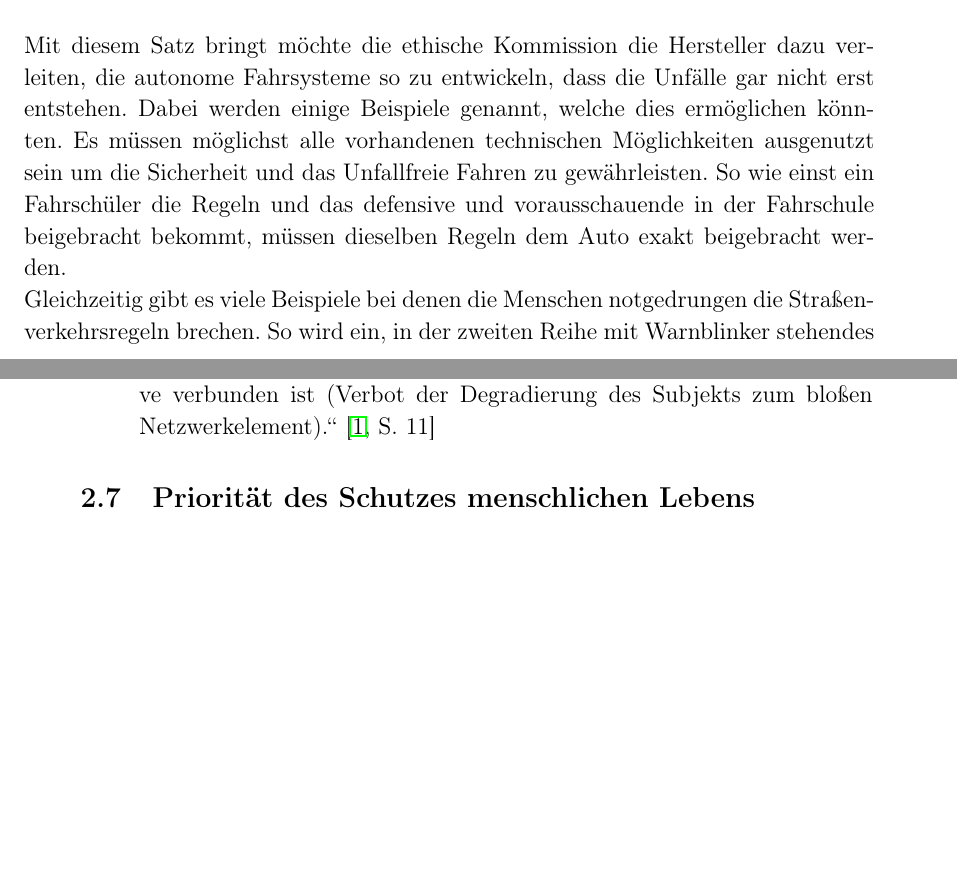
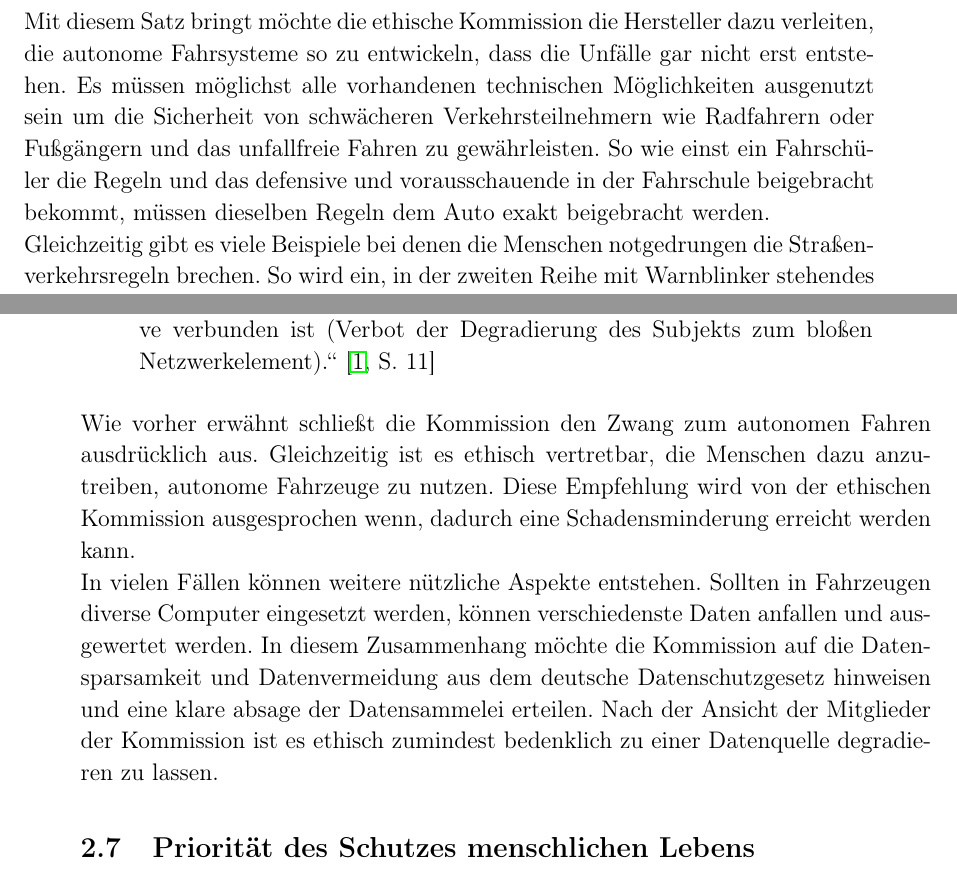
Before and after one commit to big-eppo/seminar1902, a LaTeX document (EthischeFragenBeimAutomatisiertenFahren.tex): two parts of pages 7 and 8 of 15 before the commit and two parts of pages 7 and 8 of 17 after it, joined at a grey line, cut so that both start at the same text, the shorter picture padded with empty space. Compiled offline with pdfLaTeX.

Commit message:
Update EthischeFragenBeimAutomatisiertenFahren.tex
2.6 Entwurf

```diff
--- a/EthischeFragenBeimAutomatisiertenFahren.tex
+++ b/EthischeFragenBeimAutomatisiertenFahren.tex
@@ -116,9 +116,10 @@ werden. Die erhebliche Steigerung der Verkehrssicherheit ist Entwicklungs- und R
 Auslegung und Programmierung der Fahrzeuge zu defensivem und vorausschauendem, schwächere Verkehrsteilnehmer (\glqq Vulnerable Road
 Users\grqq) schonendem Fahren.\grqq\mbox{~\cite[S. 10]{ek}}
 \end{quote}
-Mit diesem Satz bringt möchte die ethische Kommission die Hersteller dazu verleiten, die autonome Fahrsysteme so zu entwickeln, dass die Unfälle gar nicht erst entstehen. Dabei werden einige Beispiele genannt, welche dies ermöglichen könnten. Es müssen möglichst alle vorhandenen technischen Möglichkeiten ausgenutzt sein um die Sicherheit und das Unfallfreie Fahren zu gewährleisten. So wie einst ein Fahrschüler die Regeln und das defensive und vorausschauende in der Fahrschule beigebracht bekommt, müssen dieselben Regeln dem Auto exakt beigebracht werden. \\ Gleichzeitig gibt es viele Beispiele bei denen die Menschen notgedrungen die Straßenverkehrsregeln brechen. So wird ein, in der zweiten Reihe mit Warnblinker stehendes Auto ein autonomes Fahrzeug komplett zum stehen bringen, weil es die durchgezogene Linie nicht überschreiten darf. \cite{zeit1} Jeder Fahrer würde in dieser Situation ohne Bedenken die Fahrstreifenbegrenzung überqueren, die autonomen Fahrzeuge vermutlich nicht. Man könnte die Situation weiter ausweiten und sich vorstellen, dass in solchen Fällen viele autonome Fahrzeuge sich hintereinander stellen werden und die komplette Straße komplett blockieren. Ob man das Auto dazu bewegt die Regeln zu brechen um aus der Situation zu kommen oder zum Beispiel die Steuerung an einen Menschen übergibt hält die ethische Kommission für offen.
+Mit diesem Satz bringt möchte die ethische Kommission die Hersteller dazu verleiten, die autonome Fahrsysteme so zu entwickeln, dass die Unfälle gar nicht erst entstehen.  Es müssen möglichst alle vorhandenen technischen Möglichkeiten ausgenutzt sein um die Sicherheit von schwächeren Verkehrsteilnehmern wie Radfahrern oder Fußgängern und das unfallfreie Fahren zu gewährleisten. So wie einst ein Fahrschüler die Regeln und das defensive und vorausschauende in der Fahrschule beigebracht bekommt, müssen dieselben Regeln dem Auto exakt beigebracht werden. \\ Gleichzeitig gibt es viele Beispiele bei denen die Menschen notgedrungen die Straßenverkehrsregeln brechen. So wird ein, in der zweiten Reihe mit Warnblinker stehendes Auto ein autonomes Fahrzeug komplett zum stehen bringen, weil es die durchgezogene Linie nicht überschreiten darf. \cite{zeit1} Jeder Fahrer würde in dieser Situation ohne Bedenken die Fahrstreifenbegrenzung überqueren, die autonomen Fahrzeuge vermutlich nicht. Man könnte die Situation weiter ausweiten und sich vorstellen, dass in solchen Fällen viele autonome Fahrzeuge sich hintereinander stellen werden und die komplette Straße komplett blockieren. Ob man das Auto dazu bewegt die Regeln zu brechen um aus der Situation zu kommen oder zum Beispiel die Steuerung an einen Menschen übergibt hält die ethische Kommission für offen.
 \subsection{Abwägungen zur Einsatzpflicht} \label{AbwaegungenZurEinsatzpflicht}
 
+%%2.6
 \begin{quote}
 \glqq
 Die Einführung höherer automatisierter Fahrsysteme insbesondere mit der Möglichkeit
@@ -128,9 +129,10 @@ Umgekehrt ist eine gesetzlich auferlegte Pflicht zur Nutzung vollautomatisierter
 einer praktischen Unentrinnbarkeit ethisch bedenklich, wenn damit die Unterwerfung unter technische Imperative verbunden
 ist (Verbot der Degradierung des Subjekts zum bloßen Netzwerkelement).\grqq\mbox{~\cite[S. 11]{ek}}
 \end{quote}
+Wie vorher erwähnt schließt die Kommission den Zwang zum autonomen Fahren ausdrücklich aus. Gleichzeitig ist es ethisch vertretbar, die Menschen dazu anzutreiben, autonome Fahrzeuge zu nutzen. Diese Empfehlung wird von der ethischen Kommission ausgesprochen wenn, dadurch eine Schadensminderung erreicht werden kann. \\
+In vielen Fällen können weitere nützliche Aspekte entstehen. Sollten in Fahrzeugen diverse Computer eingesetzt werden, können verschiedenste Daten anfallen und ausgewertet werden. In diesem Zusammenhang möchte die Kommission auf die Datensparsamkeit und Datenvermeidung aus dem deutsche Datenschutzgesetz hinweisen und eine klare absage der Datensammelei erteilen. Nach der Ansicht der Mitglieder der Kommission ist es ethisch zumindest bedenklich zu einer Datenquelle degradieren zu lassen.
 
 \subsection{Priorität des Schutzes menschlichen Lebens} \label{PrioritäDesSchutzesMenschlichenLebens}
-
 
 \begin{quote}
 \glqq
```
Also changed, not shown: EthischeFragenBeimAutomatisiertenFahren.tex (2 more changed lines).
